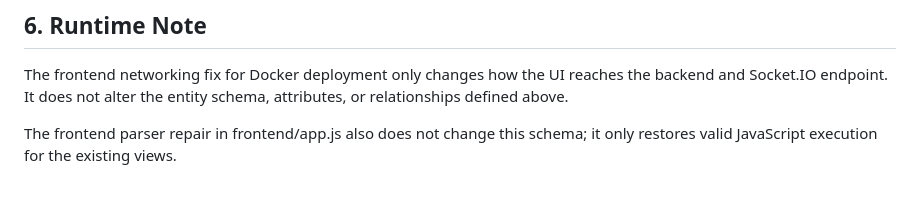
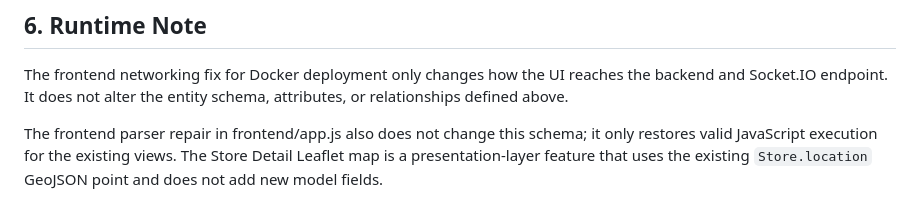
Before and after one commit to AlejandroVarelaV/fiware-enhanced-application, a Markdown page: data_model.md, the part around the change. GitHub-like rendering.

Commit message:
docs: update documentation for store detail Leaflet map feature

```diff
--- a/data_model.md
+++ b/data_model.md
@@ -103,3 +103,4 @@ This file is synchronized with the exact Mermaid definition currently rendered i
 The frontend networking fix for Docker deployment only changes how the UI reaches the backend and Socket.IO endpoint. It does not alter the entity schema, attributes, or relationships defined above.
 
 The frontend parser repair in frontend/app.js also does not change this schema; it only restores valid JavaScript execution for the existing views.
+The Store Detail Leaflet map is a presentation-layer feature that uses the existing `Store.location` GeoJSON point and does not add new model fields.
```
Also changed, not shown: PRD.md (+2 -2 lines), architecture.md (+1 -0 lines).
